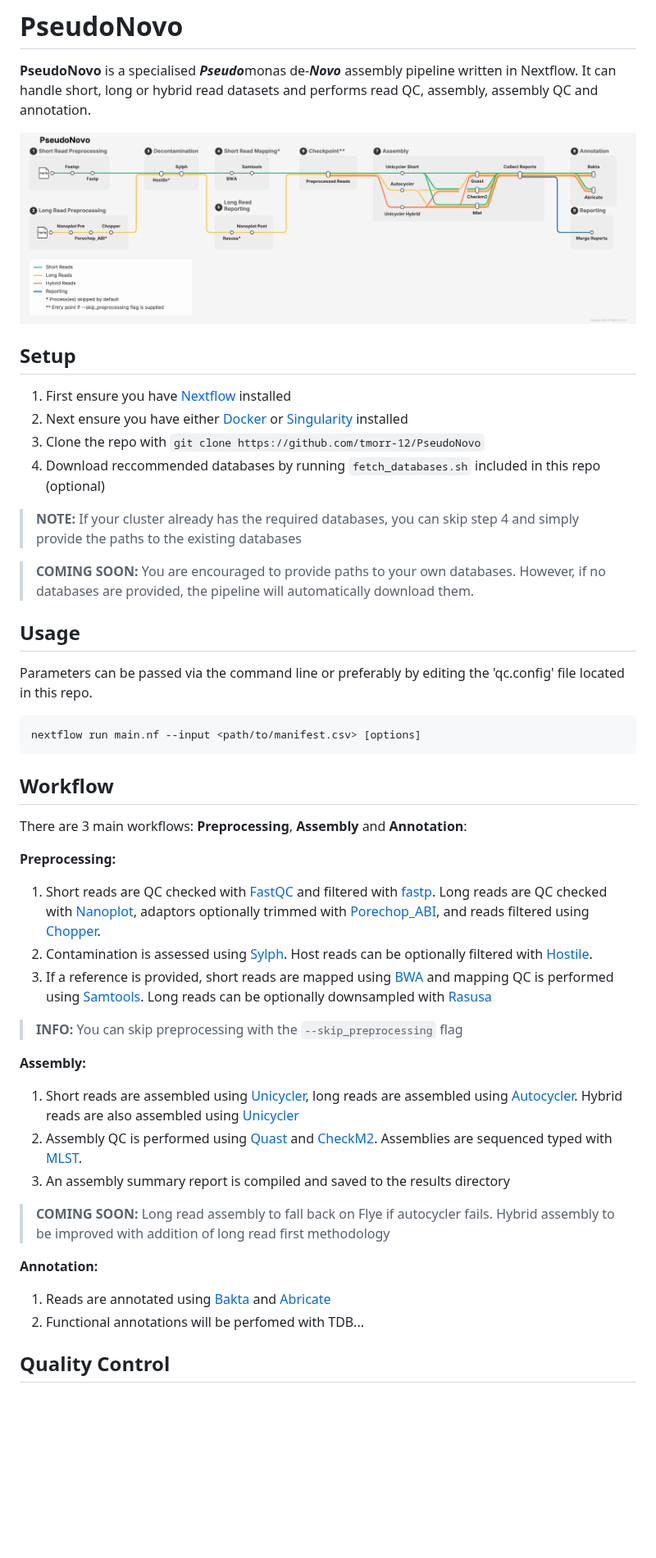
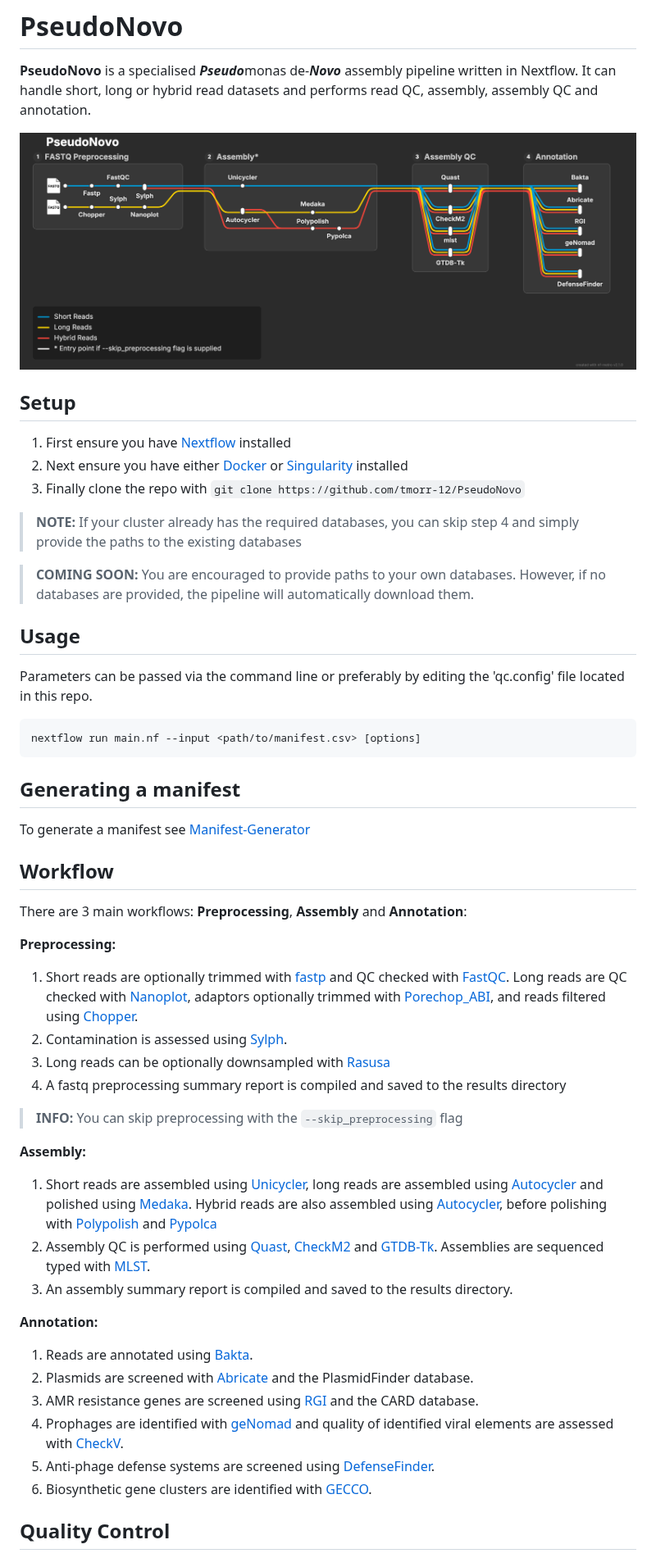
Before and after one commit to tmorr-12/PseudoNovo, a Markdown page: README.md, the part around one of its changes. Shown at 82% size. Rendered like a GitHub page; pictures changed too: assets/metro_map.png; blank space fills up the shorter version.

Commit message:
polish the repo

````diff
--- a/README.md
+++ b/README.md
@@ -8,8 +8,7 @@
 
 1. First ensure you have [Nextflow](https://docs.seqera.io/nextflow/install#installation) installed
 2. Next ensure you have either [Docker](https://docs.docker.com/engine/install/) or [Singularity](https://docs.sylabs.io/guides/3.0/user-guide/) installed
-3. Clone the repo with ``git clone https://github.com/tmorr-12/PseudoNovo``
-4. Download reccommended databases by running ``fetch_databases.sh`` included in this repo (optional)
+3. Finally clone the repo with ``git clone https://github.com/tmorr-12/PseudoNovo``
 
 > **NOTE:** If your cluster already has the required databases, you can skip step 4 and simply provide the paths to the existing databases
 
@@ -22,27 +21,35 @@ Parameters can be passed via the command line or preferably by editing the 'qc.c
 nextflow run main.nf --input <path/to/manifest.csv> [options]
 ```
 
+## Generating a manifest
+To generate a manifest see [Manifest-Generator](https://github.com/tmorr-12/Manifest-Generator)
+
 ## Workflow
 
 There are 3 main workflows: **Preprocessing**, **Assembly** and **Annotation**:
 
 **Preprocessing:**
-1. Short reads are QC checked with [FastQC](https://github.com/s-andrews/fastqc) and filtered with [fastp](https://github.com/opengene/fastp). Long reads are QC checked with [Nanoplot](https://github.com/wdecoster/nanoplot), adaptors optionally trimmed with [Porechop_ABI](https://github.com/bonsai-team/Porechop_ABI), and reads filtered using [Chopper](https://github.com/wdecoster/chopper).
-2. Contamination is assessed using [Sylph](https://github.com/bluenote-1577/sylph). Host reads can be optionally filtered with [Hostile](https://github.com/bede/hostile).
-3. If a reference is provided, short reads are mapped using [BWA](https://github.com/bwa-mem2/bwa-mem2) and mapping QC is performed using [Samtools](https://github.com/samtools/samtools). Long reads can be optionally downsampled with [Rasusa](https://github.com/mbhall88/rasusa)
+1. Short reads are optionally trimmed with [fastp](https://github.com/opengene/fastp) and QC checked with [FastQC](https://github.com/s-andrews/fastqc). Long reads are QC checked with [Nanoplot](https://github.com/wdecoster/nanoplot), adaptors optionally trimmed with [Porechop_ABI](https://github.com/bonsai-team/Porechop_ABI), and reads filtered using [Chopper](https://github.com/wdecoster/chopper).
+2. Contamination is assessed using [Sylph](https://github.com/bluenote-1577/sylph).
+3. Long reads can be optionally downsampled with [Rasusa](https://github.com/mbhall88/rasusa)
+4. A fastq preprocessing summary report is compiled and saved to the results directory
 >**INFO:** You can skip preprocessing with the ``--skip_preprocessing`` flag
 
 **Assembly:**
 
-1. Short reads are assembled using [Unicycler](https://github.com/rrwick/unicycler), long reads are assembled using [Autocycler](https://github.com/rrwick/Autocycler). Hybrid reads are also assembled using [Unicycler](https://github.com/rrwick/unicycler)
-2. Assembly QC is performed using [Quast](https://github.com/ablab/quast) and [CheckM2](https://github.com/chklovski/CheckM2). Assemblies are sequenced typed with [MLST](https://github.com/tseemann/mlst).
-3. An assembly summary report is compiled and saved to the results directory
->**COMING SOON:** Long read assembly to fall back on Flye if autocycler fails. Hybrid assembly to be improved with addition of long read first methodology
+1. Short reads are assembled using [Unicycler](https://github.com/rrwick/unicycler), long reads are assembled using [Autocycler](https://github.com/rrwick/Autocycler) and polished using [Medaka](https://github.com/nanoporetech/medaka). Hybrid reads are also assembled using [Autocycler](https://github.com/rrwick/Autocycler), before polishing with [Polypolish](https://github.com/rrwick/Polypolish) and [Pypolca](https://github.com/gbouras13/pypolca)
+2. Assembly QC is performed using [Quast](https://github.com/ablab/quast), [CheckM2](https://github.com/chklovski/CheckM2) and [GTDB-Tk](https://github.com/ecogenomics/gtdbtk). Assemblies are sequenced typed with [MLST](https://github.com/tseemann/mlst).
+3. An assembly summary report is compiled and saved to the results directory.
+
 
 **Annotation:**
 
-1. Reads are annotated using [Bakta](https://github.com/oschwengers/bakta) and [Abricate](https://github.com/tseemann/abricate)
-2. Functional annotations will be perfomed with TDB...
+1. Reads are annotated using [Bakta](https://github.com/oschwengers/bakta).
+2. Plasmids are screened with [Abricate](https://github.com/tseemann/abricate) and the PlasmidFinder database.
+3. AMR resistance genes are screened using [RGI](https://github.com/arpcard/rgi) and the CARD database.
+4. Prophages are identified with [geNomad](https://github.com/apcamargo/genomad) and quality of identified viral elements are assessed with [CheckV](https://bitbucket.org/berkeleylab/CheckV/src/master/).
+5. Anti-phage defense systems are screened using [DefenseFinder](https://github.com/mdmparis/defense-finder).
+6. Biosynthetic gene clusters are identified with [GECCO](https://github.com/zellerlab/GECCO).
 
 ## Quality Control
 
````
Also changed, not shown: other parts of README.md (+42 -34 lines), 5 other files.
